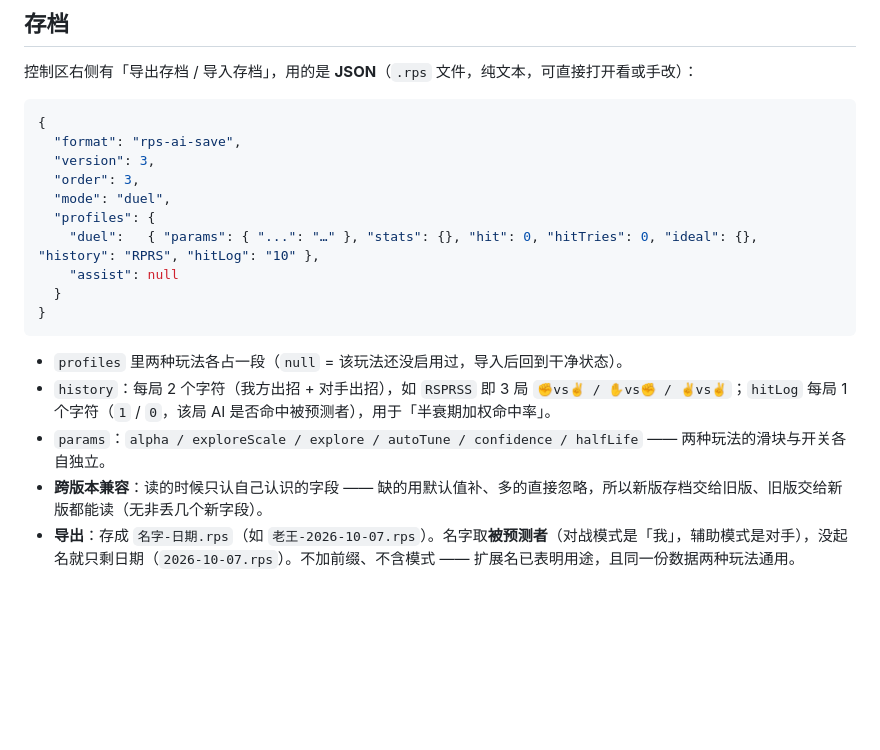
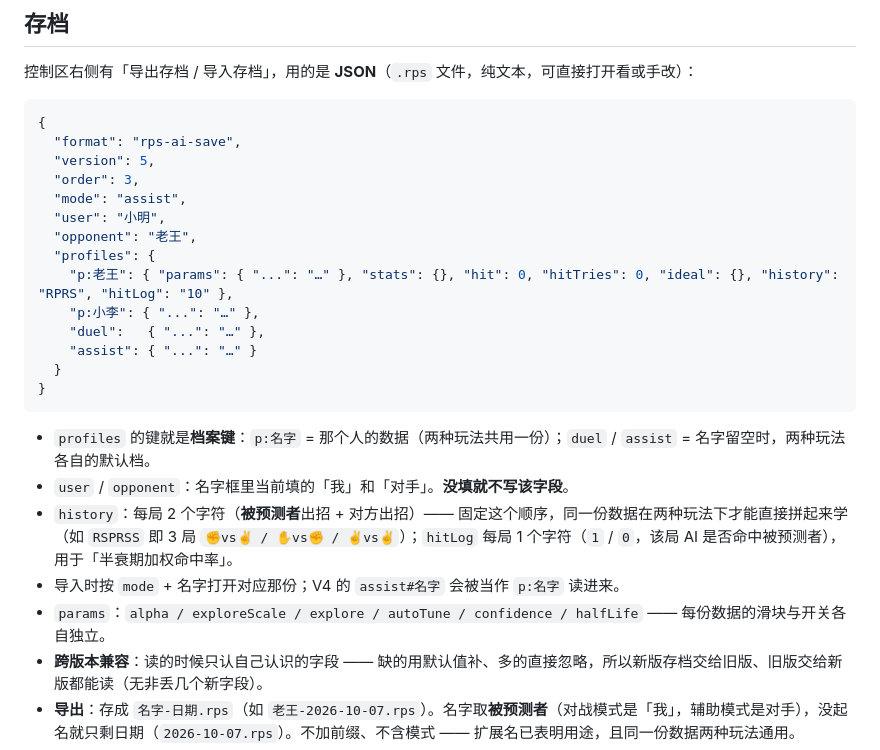
Before and after one commit to Compartany/RPS-AI, a Markdown page: README.md, the part around the change. Drawn GitHub-style; blank space fills up the shorter version.

Commit message:
README：存档示例更新为 v5 的档案键格式

````diff
--- a/README.md
+++ b/README.md
@@ -174,19 +174,25 @@ NIST 原本要求 ≥ 10⁶ 比特（约 50 万局），而实际对局远少于
 ```json
 {
   "format": "rps-ai-save",
-  "version": 3,
+  "version": 5,
   "order": 3,
-  "mode": "duel",
+  "mode": "assist",
+  "user": "小明",
+  "opponent": "老王",
   "profiles": {
-    "duel":   { "params": { "...": "…" }, "stats": {}, "hit": 0, "hitTries": 0, "ideal": {}, "history": "RPRS", "hitLog": "10" },
-    "assist": null
+    "p:老王": { "params": { "...": "…" }, "stats": {}, "hit": 0, "hitTries": 0, "ideal": {}, "history": "RPRS", "hitLog": "10" },
+    "p:小李": { "...": "…" },
+    "duel":   { "...": "…" },
+    "assist": { "...": "…" }
   }
 }
 ```
 
-- `profiles` 里两种玩法各占一段（`null` = 该玩法还没启用过，导入后回到干净状态）。
-- `history`：每局 2 个字符（我方出招 + 对手出招），如 `RSPRSS` 即 3 局 `✊vs✌️ / ✋vs✊ / ✌️vs✌️`；`hitLog` 每局 1 个字符（`1` / `0`，该局 AI 是否命中被预测者），用于「半衰期加权命中率」。
-- `params`：`alpha / exploreScale / explore / autoTune / confidence / halfLife` —— 两种玩法的滑块与开关各自独立。
+- `profiles` 的键就是**档案键**：`p:名字` = 那个人的数据（两种玩法共用一份）；`duel` / `assist` = 名字留空时，两种玩法各自的默认档。
+- `user` / `opponent`：名字框里当前填的「我」和「对手」。**没填就不写该字段**。
+- `history`：每局 2 个字符（**被预测者**出招 + 对方出招）—— 固定这个顺序，同一份数据在两种玩法下才能直接拼起来学（如 `RSPRSS` 即 3 局 `✊vs✌️ / ✋vs✊ / ✌️vs✌️`）；`hitLog` 每局 1 个字符（`1` / `0`，该局 AI 是否命中被预测者），用于「半衰期加权命中率」。
+- 导入时按 `mode` + 名字打开对应那份；V4 的 `assist#名字` 会被当作 `p:名字` 读进来。
+- `params`：`alpha / exploreScale / explore / autoTune / confidence / halfLife` —— 每份数据的滑块与开关各自独立。
 - **跨版本兼容**：读的时候只认自己认识的字段 —— 缺的用默认值补、多的直接忽略，所以新版存档交给旧版、旧版交给新版都能读（无非丢几个新字段）。
 - **导出**：存成 `名字-日期.rps`（如 `老王-2026-10-07.rps`）。名字取**被预测者**（对战模式是「我」，辅助模式是对手），没起名就只剩日期（`2026-10-07.rps`）。不加前缀、不含模式 —— 扩展名已表明用途，且同一份数据两种玩法通用。
 - **导入**：选该文件即可恢复 —— AI 会按各份数据自己的历史分别回放学习，当前这份连同其余各份的数据与参数一并还原。
````
